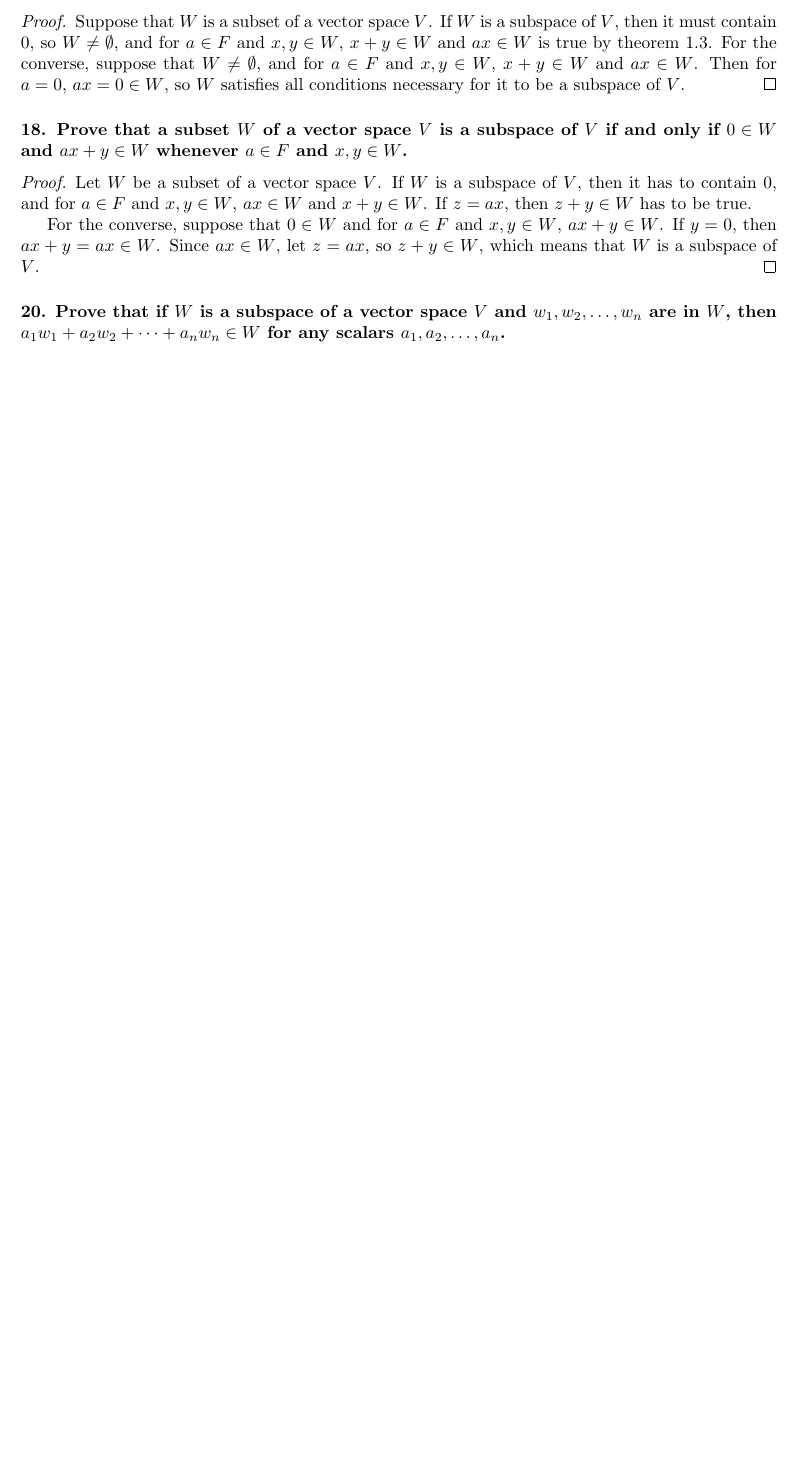
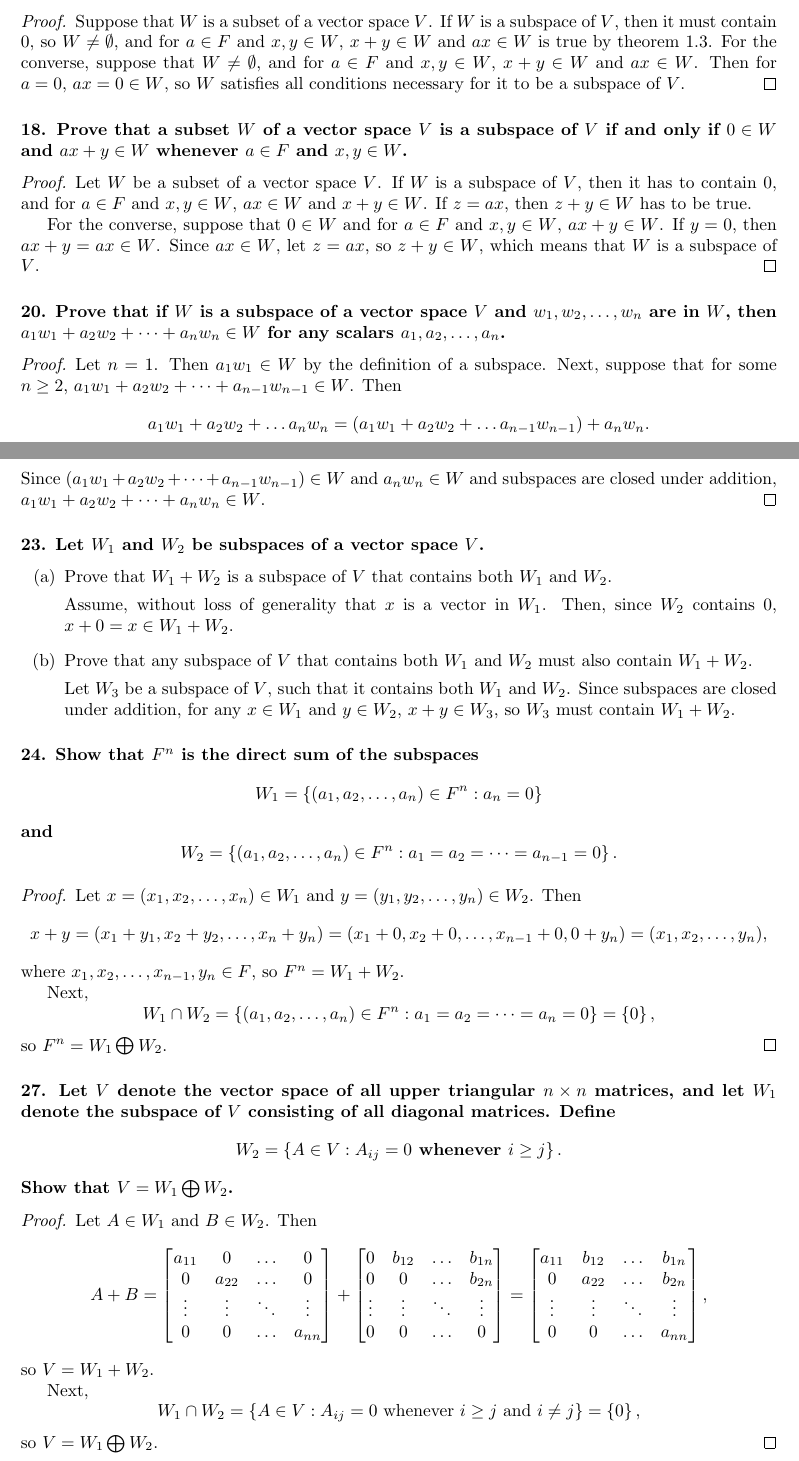
Before and after one commit to ameschmeems/la-friedberg, a LaTeX document (notes/chapter1/chapter1.tex): part of page 9 of 9 before the commit and two parts of pages 9 and 10 of 11 after it, the two joined at a grey line, cut so that both start at the same text, the shorter picture padded with empty space. Compiled offline with pdfLaTeX.

Commit message:
1.3 exercises

```diff
--- a/notes/chapter1/chapter1.tex
+++ b/notes/chapter1/chapter1.tex
@@ -330,5 +338,58 @@ The \textbf{trace} of an $n \times n$ matrix $M$, denoted $\text{tr}(M)$, is the
 \end{proof}
 
 \subsubsection*{20. Prove that if $W$ is a subspace of a vector space $V$ and $w_1, w_2, \dots, w_n$ are in $W$, then $a_1w_1 + a_2w_2 + \dots + a_nw_n \in W$ for any scalars $a_1, a_2, \dots, a_n$.}
+\begin{proof}
+	Let $n = 1$. Then $a_1w_1 \in W$ by the definition of a subspace. Next, suppose that for some $n \ge 2$, $a_1w_1 + a_2w_2 + \dots + a_{n-1}w_{n-1} \in W$. Then \[ a_1w_1 + a_2w_2 + \dots a_nw_n = (a_1w_1 + a_2w_2 + \dots a_{n-1}w_{n-1}) + a_nw_n. \] Since $(a_1w_1 + a_2w_2 + \dots + a_{n-1}w_{n-1}) \in W$ and $a_nw_n \in W$ and subspaces are closed under addition, $a_1w_1 + a_2w_2 + \dots + a_nw_n \in W$.
+\end{proof}
+
+\subsubsection*{23. Let $W_1$ and $W_2$ be subspaces of a vector space $V$.}
+\begin{enumerate}
+	\item[(a)] Prove that $W_1 + W_2$ is a subspace of $V$ that contains both $W_1$ and $W_2$.
+
+	Assume, without loss of generality that $x$ is a vector in $W_1$. Then, since $W_2$ contains $0$, $x + 0 = x \in W_1 + W_2$.
+	\item[(b)] Prove that any subspace of $V$ that contains both $W_1$ and $W_2$ must also contain $W_1 + W_2$.
+
+	Let $W_3$ be a subspace of $V$, such that it contains both $W_1$ and $W_2$. Since subspaces are closed under addition, for any $x \in W_1$ and $y \in W_2$, $x + y \in W_3$, so $W_3$ must contain $W_1 + W_2$.
+\end{enumerate}
+
+\subsubsection*{24. Show that $F^n$ is the direct sum of the subspaces \[ W_1 = \left\{(a_1, a_2, \dots, a_n) \in F^n: a_n = 0\right\} \] and \[ W_2 = \left\{(a_1, a_2, \dots, a_n) \in F^n: a_1 = a_2 = \dots = a_{n-1} = 0\right\}. \]}
+\begin{proof}
+	Let $x = (x_1, x_2, \dots, x_n) \in W_1$ and $y = (y_1, y_2, \dots, y_n) \in W_2$. Then \[ x + y = (x_1 + y_1, x_2 + y_2, \dots, x_n + y_n) = (x_1 + 0, x_2 + 0, \dots, x_{n-1} + 0, 0 + y_n) = (x_1, x_2, \dots, y_n), \]
+	where $x_1, x_2, \dots, x_{n-1}, y_n \in F$, so $F^n = W_1 + W_2$.
+
+	Next, \[ W_1 \cap W_2 = \left\{(a_1, a_2, \dots, a_n) \in F^n: a_1 = a_2 = \dots = a_n = 0\right\} = \left\{0\right\},\] so $F^n = W_1 \bigoplus W_2$.
+\end{proof}
+
+\subsubsection*{27. Let $V$ denote the vector space of all upper triangular $n \times n$ matrices, and let $W_1$ denote the subspace of $V$ consisting of all diagonal matrices. Define \[W_2 = \left\{A \in V: A_{ij} = 0 \text{ whenever } i \ge j\right\}.\] Show that $V = W_1 \bigoplus W_2$.}
+\begin{proof}
+	Let $A \in W_1$ and $B \in W_2$. Then
+	\begin{align*}
+		A + B =
+		\begin{bmatrix}
+			a_{11} & 0 & \hdots & 0 \\
+			0 & a_{22} & \hdots & 0 \\
+			\vdots & \vdots & \ddots & \vdots \\
+			0 & 0 & \hdots & a_{nn}
+		\end{bmatrix} +
+		\begin{bmatrix}
+			0 & b_{12} & \hdots & b_{1n} \\
+			0 & 0 & \hdots & b_{2n} \\
+			\vdots & \vdots & \ddots & \vdots \\
+			0 & 0 & \hdots & 0
+		\end{bmatrix} =
+		\begin{bmatrix}
+			a_{11} & b_{12} & \hdots & b_{1n} \\
+			0 & a_{22} & \hdots & b_{2n} \\
+			\vdots & \vdots & \ddots & \vdots \\
+			0 & 0 & \hdots & a_{nn}
+		\end{bmatrix},
+	\end{align*}
+	so $V = W_1 + W_2$.
+
+	Next, \[ W_1 \cap W_2 = \left\{A \in V: A_{ij} = 0 \text{ whenever } i \ge j \text{ and } i \ne j\right\} = \left\{0\right\}, \]
+	so $V = W_1 \bigoplus W_2$.
+\end{proof}
+
+\subsubsection*{28. A matrix $M$ is called \textbf{skew-symmetric} if $M^t = -M$. Clearly, a skew-symmetric matrix is square. Let $F$ be a field. Prove that the set $W_1$ of all skew-symmetric $n \times n$ matrices with entries from $F$ is a subspace of $M_{n\times n}(F)$. Now assume that $F$ is not of characteristic two, and let $W_2$ be the subspace of $M_{n\times n}(F)$ consisting of all symmetric $n \times n$ matrices. Prove that $M_{n \times n}(F) = W_1 \bigoplus W_2$.}
 
 \end{document}
```
Also changed, not shown: notes/chapter1/chapter1.pdf, notes/chapter1/chapter1.tex (8 more changed lines).
